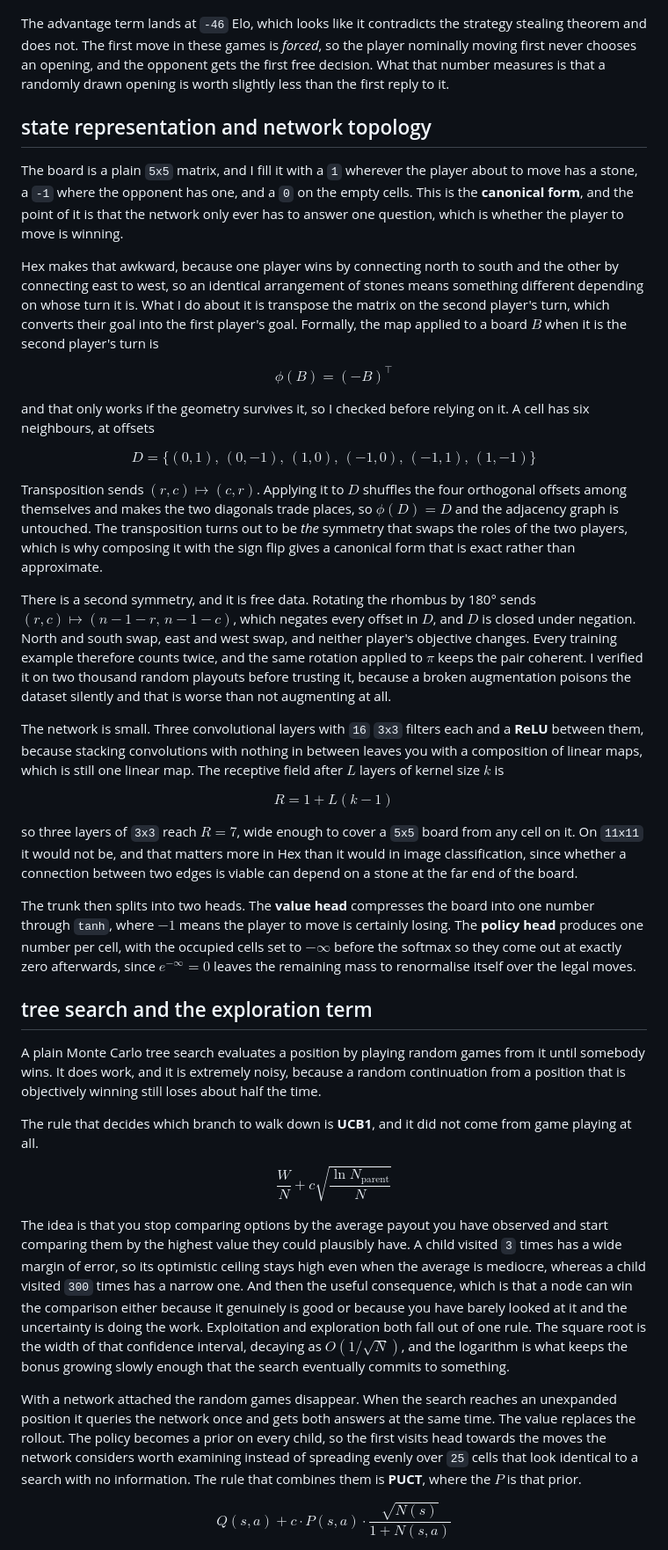
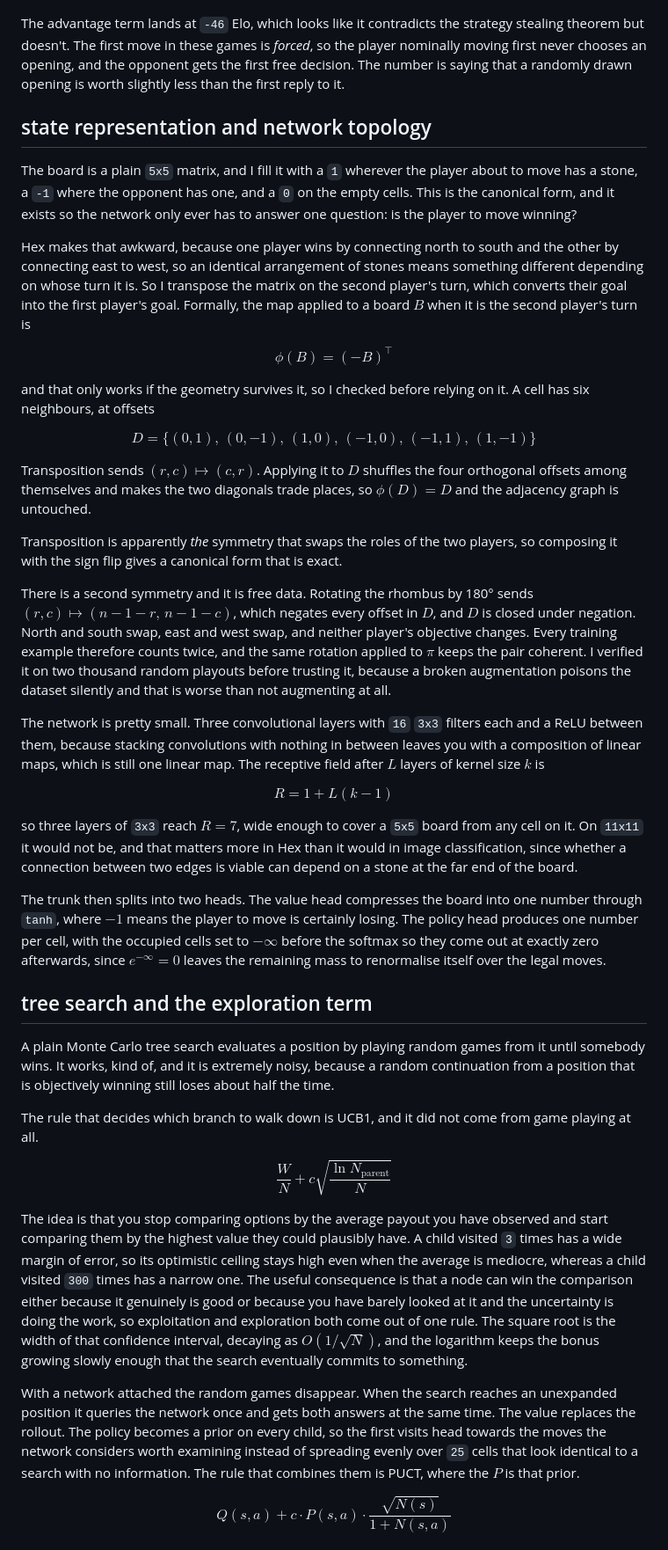
Before and after one commit to linkyless/nash-hex, a Markdown page: README.md, the part around one of its changes. Shown at 88% size. Rendered like a GitHub page.

Commit message:
Refactor README for clarity and grammar improvements
Revised the README to improve clarity and flow, correcting minor grammatical issues and enhancing the explanation of the Nash engine's mechanics.

```diff
--- a/README.md
+++ b/README.md
@@ -27,13 +33,13 @@ ELO needs the same care, because it is not transitive. Chaining comparisons betw
 
 ![elo](results/elo_tournament.png)
 
-The advantage term lands at `-46` Elo, which looks like it contradicts the strategy stealing theorem and does not. The first move in these games is *forced*, so the player nominally moving first never chooses an opening, and the opponent gets the first free decision. What that number measures is that a randomly drawn opening is worth slightly less than the first reply to it.
+The advantage term lands at `-46` Elo, which looks like it contradicts the strategy stealing theorem but doesn't. The first move in these games is *forced*, so the player nominally moving first never chooses an opening, and the opponent gets the first free decision. The number is saying that a randomly drawn opening is worth slightly less than the first reply to it.
 
 ## state representation and network topology
 
-The board is a plain `5x5` matrix, and I fill it with a `1` wherever the player about to move has a stone, a `-1` where the opponent has one, and a `0` on the empty cells. This is the **canonical form**, and the point of it is that the network only ever has to answer one question, which is whether the player to move is winning.
+The board is a plain `5x5` matrix, and I fill it with a `1` wherever the player about to move has a stone, a `-1` where the opponent has one, and a `0` on the empty cells. This is the canonical form, and it exists so the network only ever has to answer one question: is the player to move winning?
 
-Hex makes that awkward, because one player wins by connecting north to south and the other by connecting east to west, so an identical arrangement of stones means something different depending on whose turn it is. What I do about it is transpose the matrix on the second player's turn, which converts their goal into the first player's goal. Formally, the map applied to a board $B$ when it is the second player's turn is
+Hex makes that awkward, because one player wins by connecting north to south and the other by connecting east to west, so an identical arrangement of stones means something different depending on whose turn it is. So I transpose the matrix on the second player's turn, which converts their goal into the first player's goal. Formally, the map applied to a board $B$ when it is the second player's turn is
 
 $$\phi(B) = (-B)^\top$$
 
@@ -41,29 +47,31 @@ and that only works if the geometry survives it, so I checked before relying on
 
 $$D = \{(0,1),\,(0,-1),\,(1,0),\,(-1,0),\,(-1,1),\,(1,-1)\}$$
 
-Transposition sends $(r,c) \mapsto (c,r)$. Applying it to $D$ shuffles the four orthogonal offsets among themselves and makes the two diagonals trade places, so $\phi(D) = D$ and the adjacency graph is untouched. The transposition turns out to be *the* symmetry that swaps the roles of the two players, which is why composing it with the sign flip gives a canonical form that is exact rather than approximate.
+Transposition sends $(r,c) \mapsto (c,r)$. Applying it to $D$ shuffles the four orthogonal offsets among themselves and makes the two diagonals trade places, so $\phi(D) = D$ and the adjacency graph is untouched.
 
-There is a second symmetry, and it is free data. Rotating the rhombus by 180° sends $(r,c) \mapsto (n-1-r,\, n-1-c)$, which negates every offset in $D$, and $D$ is closed under negation. North and south swap, east and west swap, and neither player's objective changes. Every training example therefore counts twice, and the same rotation applied to $\pi$ keeps the pair coherent. I verified it on two thousand random playouts before trusting it, because a broken augmentation poisons the dataset silently and that is worse than not augmenting at all.
+Transposition is apparently *the* symmetry that swaps the roles of the two players, so composing it with the sign flip gives a canonical form that is exact.
 
-The network is small. Three convolutional layers with `16` `3x3` filters each and a **ReLU** between them, because stacking convolutions with nothing in between leaves you with a composition of linear maps, which is still one linear map. The receptive field after $L$ layers of kernel size $k$ is
+There is a second symmetry and it is free data. Rotating the rhombus by 180° sends $(r,c) \mapsto (n-1-r,\, n-1-c)$, which negates every offset in $D$, and $D$ is closed under negation. North and south swap, east and west swap, and neither player's objective changes. Every training example therefore counts twice, and the same rotation applied to $\pi$ keeps the pair coherent. I verified it on two thousand random playouts before trusting it, because a broken augmentation poisons the dataset silently and that is worse than not augmenting at all.
+
+The network is pretty small. Three convolutional layers with `16` `3x3` filters each and a ReLU between them, because stacking convolutions with nothing in between leaves you with a composition of linear maps, which is still one linear map. The receptive field after $L$ layers of kernel size $k$ is
 
 $$R = 1 + L(k-1)$$
 
 so three layers of `3x3` reach $R = 7$, wide enough to cover a `5x5` board from any cell on it. On `11x11` it would not be, and that matters more in Hex than it would in image classification, since whether a connection between two edges is viable can depend on a stone at the far end of the board.
 
-The trunk then splits into two heads. The **value head** compresses the board into one number through `tanh`, where $-1$ means the player to move is certainly losing. The **policy head** produces one number per cell, with the occupied cells set to $-\infty$ before the softmax so they come out at exactly zero afterwards, since $e^{-\infty} = 0$ leaves the remaining mass to renormalise itself over the legal moves.
+The trunk then splits into two heads. The value head compresses the board into one number through `tanh`, where $-1$ means the player to move is certainly losing. The policy head produces one number per cell, with the occupied cells set to $-\infty$ before the softmax so they come out at exactly zero afterwards, since $e^{-\infty} = 0$ leaves the remaining mass to renormalise itself over the legal moves.
 
 ## tree search and the exploration term
 
-A plain Monte Carlo tree search evaluates a position by playing random games from it until somebody wins. It does work, and it is extremely noisy, because a random continuation from a position that is objectively winning still loses about half the time.
+A plain Monte Carlo tree search evaluates a position by playing random games from it until somebody wins. It works, kind of, and it is extremely noisy, because a random continuation from a position that is objectively winning still loses about half the time.
 
-The rule that decides which branch to walk down is **UCB1**, and it did not come from game playing at all.
+The rule that decides which branch to walk down is UCB1, and it did not come from game playing at all.
 
 $$\frac{W}{N} + c\sqrt{\frac{\ln N_{\text{parent}}}{N}}$$
 
-The idea is that you stop comparing options by the average payout you have observed and start comparing them by the highest value they could plausibly have. A child visited `3` times has a wide margin of error, so its optimistic ceiling stays high even when the average is mediocre, whereas a child visited `300` times has a narrow one. And then the useful consequence, which is that a node can win the comparison either because it genuinely is good or because you have barely looked at it and the uncertainty is doing the work. Exploitation and exploration both fall out of one rule. The square root is the width of that confidence interval, decaying as $O(1/\sqrt{N})$, and the logarithm is what keeps the bonus growing slowly enough that the search eventually commits to something.
+The idea is that you stop comparing options by the average payout you have observed and start comparing them by the highest value they could plausibly have. A child visited `3` times has a wide margin of error, so its optimistic ceiling stays high even when the average is mediocre, whereas a child visited `300` times has a narrow one. The useful consequence is that a node can win the comparison either because it genuinely is good or because you have barely looked at it and the uncertainty is doing the work, so exploitation and exploration both come out of one rule. The square root is the width of that confidence interval, decaying as $O(1/\sqrt{N})$, and the logarithm keeps the bonus growing slowly enough that the search eventually commits to something.
 
-With a network attached the random games disappear. When the search reaches an unexpanded position it queries the network once and gets both answers at the same time. The value replaces the rollout. The policy becomes a prior on every child, so the first visits head towards the moves the network considers worth examining instead of spreading evenly over `25` cells that look identical to a search with no information. The rule that combines them is **PUCT**, where the $P$ is that prior.
+With a network attached the random games disappear. When the search reaches an unexpanded position it queries the network once and gets both answers at the same time. The value replaces the rollout. The policy becomes a prior on every child, so the first visits head towards the moves the network considers worth examining instead of spreading evenly over `25` cells that look identical to a search with no information. The rule that combines them is PUCT, where the $P$ is that prior.
 
 $$Q(s,a) + c \cdot P(s,a) \cdot \frac{\sqrt{N(s)}}{1 + N(s,a)}$$
 
```
Also changed, not shown: other parts of README.md (+40 -30 lines).
